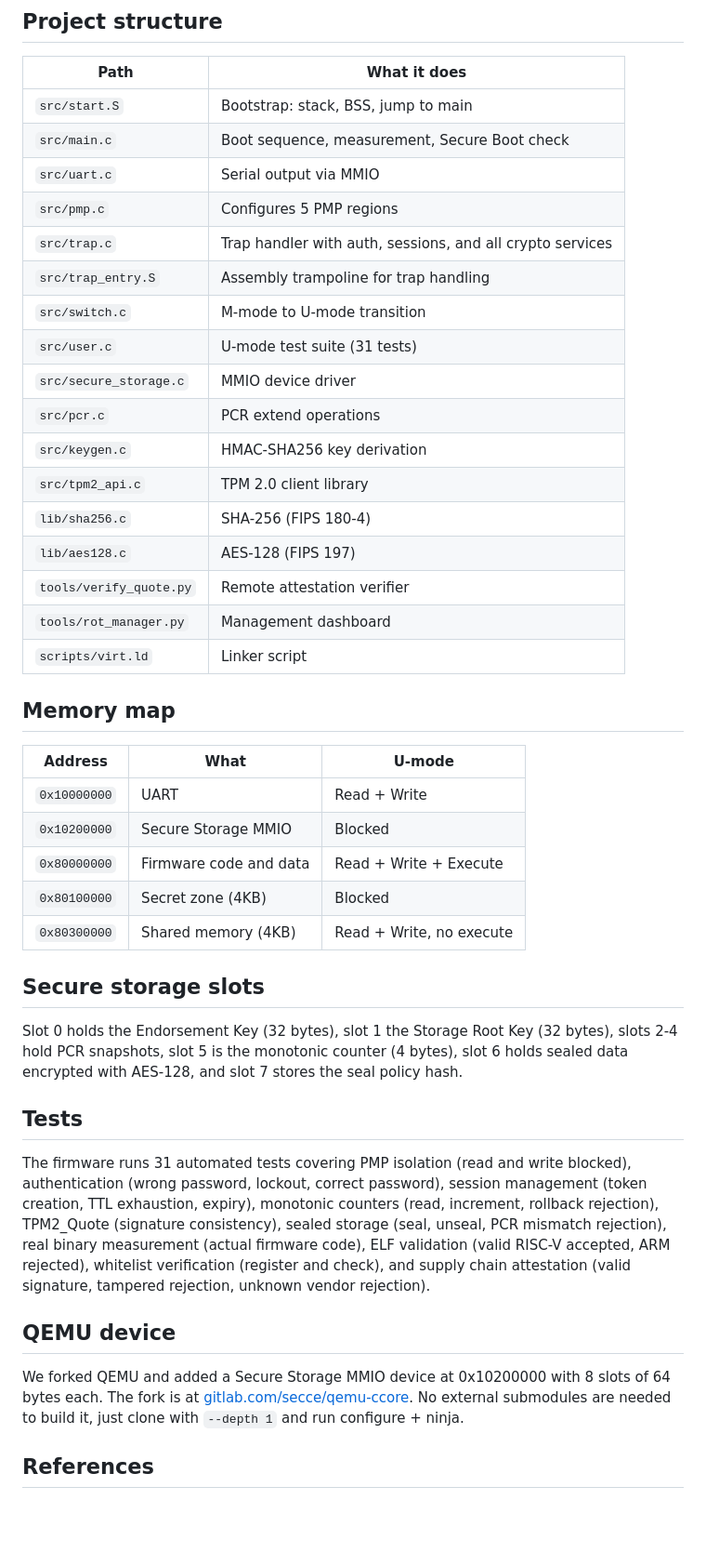
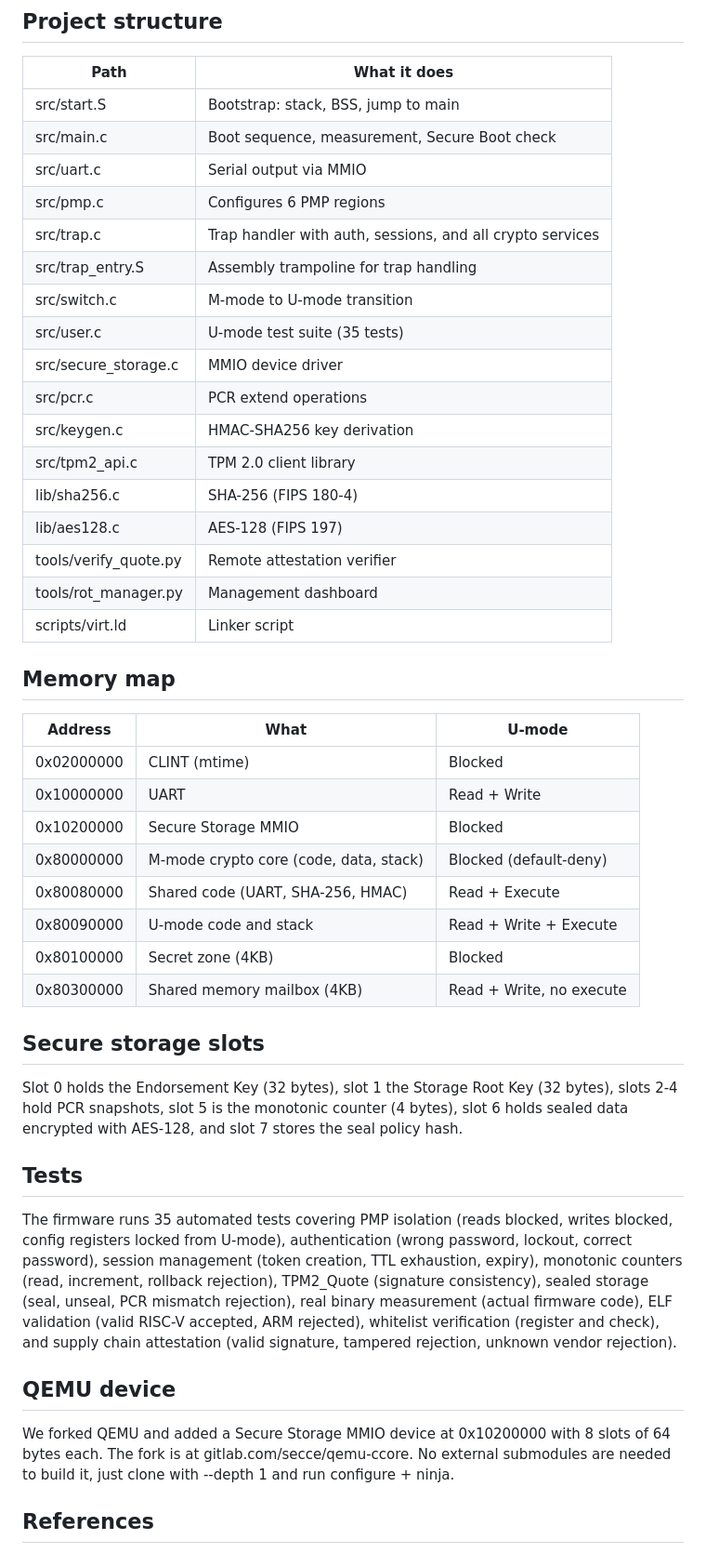
Before and after one commit to Sebasteuo/riscv-rot, a Markdown page: README.md, the part around one of its changes. Shown at 93% size. Rendered like a GitHub page; blank space fills up the shorter version.

Commit message:
docs: actualizar README (mapa de memoria a 6 regiones PMP, 35 tests, build de QEMU)

```diff
--- a/README.md
+++ b/README.md
@@ -88,34 +91,37 @@ All functions return `TPM2_RC_SUCCESS` on success or a specific error code.
 ## Project structure
 
 | Path | What it does |
-|------|-------------|
-| `src/start.S` | Bootstrap: stack, BSS, jump to main |
-| `src/main.c` | Boot sequence, measurement, Secure Boot check |
-| `src/uart.c` | Serial output via MMIO |
-| `src/pmp.c` | Configures 5 PMP regions |
-| `src/trap.c` | Trap handler with auth, sessions, and all crypto services |
-| `src/trap_entry.S` | Assembly trampoline for trap handling |
-| `src/switch.c` | M-mode to U-mode transition |
-| `src/user.c` | U-mode test suite (31 tests) |
-| `src/secure_storage.c` | MMIO device driver |
-| `src/pcr.c` | PCR extend operations |
-| `src/keygen.c` | HMAC-SHA256 key derivation |
-| `src/tpm2_api.c` | TPM 2.0 client library |
-| `lib/sha256.c` | SHA-256 (FIPS 180-4) |
-| `lib/aes128.c` | AES-128 (FIPS 197) |
-| `tools/verify_quote.py` | Remote attestation verifier |
-| `tools/rot_manager.py` | Management dashboard |
-| `scripts/virt.ld` | Linker script |
+|---|---|
+| src/start.S | Bootstrap: stack, BSS, jump to main |
+| src/main.c | Boot sequence, measurement, Secure Boot check |
+| src/uart.c | Serial output via MMIO |
+| src/pmp.c | Configures 6 PMP regions |
+| src/trap.c | Trap handler with auth, sessions, and all crypto services |
+| src/trap_entry.S | Assembly trampoline for trap handling |
+| src/switch.c | M-mode to U-mode transition |
+| src/user.c | U-mode test suite (35 tests) |
+| src/secure_storage.c | MMIO device driver |
+| src/pcr.c | PCR extend operations |
+| src/keygen.c | HMAC-SHA256 key derivation |
+| src/tpm2_api.c | TPM 2.0 client library |
+| lib/sha256.c | SHA-256 (FIPS 180-4) |
+| lib/aes128.c | AES-128 (FIPS 197) |
+| tools/verify_quote.py | Remote attestation verifier |
+| tools/rot_manager.py | Management dashboard |
+| scripts/virt.ld | Linker script |
 
 ## Memory map
 
 | Address | What | U-mode |
-|---------|------|--------|
-| `0x10000000` | UART | Read + Write |
-| `0x10200000` | Secure Storage MMIO | Blocked |
-| `0x80000000` | Firmware code and data | Read + Write + Execute |
-| `0x80100000` | Secret zone (4KB) | Blocked |
-| `0x80300000` | Shared memory (4KB) | Read + Write, no execute |
+|---|---|---|
+| 0x02000000 | CLINT (mtime) | Blocked |
+| 0x10000000 | UART | Read + Write |
+| 0x10200000 | Secure Storage MMIO | Blocked |
+| 0x80000000 | M-mode crypto core (code, data, stack) | Blocked (default-deny) |
+| 0x80080000 | Shared code (UART, SHA-256, HMAC) | Read + Execute |
+| 0x80090000 | U-mode code and stack | Read + Write + Execute |
+| 0x80100000 | Secret zone (4KB) | Blocked |
+| 0x80300000 | Shared memory mailbox (4KB) | Read + Write, no execute |
 
 ## Secure storage slots
 
@@ -123,11 +129,11 @@ Slot 0 holds the Endorsement Key (32 bytes), slot 1 the Storage Root Key (32 byt
 
 ## Tests
 
-The firmware runs 31 automated tests covering PMP isolation (read and write blocked), authentication (wrong password, lockout, correct password), session management (token creation, TTL exhaustion, expiry), monotonic counters (read, increment, rollback rejection), TPM2_Quote (signature consistency), sealed storage (seal, unseal, PCR mismatch rejection), real binary measurement (actual firmware code), ELF validation (valid RISC-V accepted, ARM rejected), whitelist verification (register and check), and supply chain attestation (valid signature, tampered rejection, unknown vendor rejection).
+The firmware runs 35 automated tests covering PMP isolation (reads blocked, writes blocked, config registers locked from U-mode), authentication (wrong password, lockout, correct password), session management (token creation, TTL exhaustion, expiry), monotonic counters (read, increment, rollback rejection), TPM2_Quote (signature consistency), sealed storage (seal, unseal, PCR mismatch rejection), real binary measurement (actual firmware code), ELF validation (valid RISC-V accepted, ARM rejected), whitelist verification (register and check), and supply chain attestation (valid signature, tampered rejection, unknown vendor rejection).
 
 ## QEMU device
 
-We forked QEMU and added a Secure Storage MMIO device at 0x10200000 with 8 slots of 64 bytes each. The fork is at [gitlab.com/secce/qemu-ccore](https://gitlab.com/secce/qemu-ccore). No external submodules are needed to build it, just clone with `--depth 1` and run configure + ninja.
+We forked QEMU and added a Secure Storage MMIO device at 0x10200000 with 8 slots of 64 bytes each. The fork is at gitlab.com/secce/qemu-ccore. No external submodules are needed to build it, just clone with --depth 1 and run configure + ninja.
 
 ## References
 
```
Also changed, not shown: other parts of README.md (+6 -3 lines).
